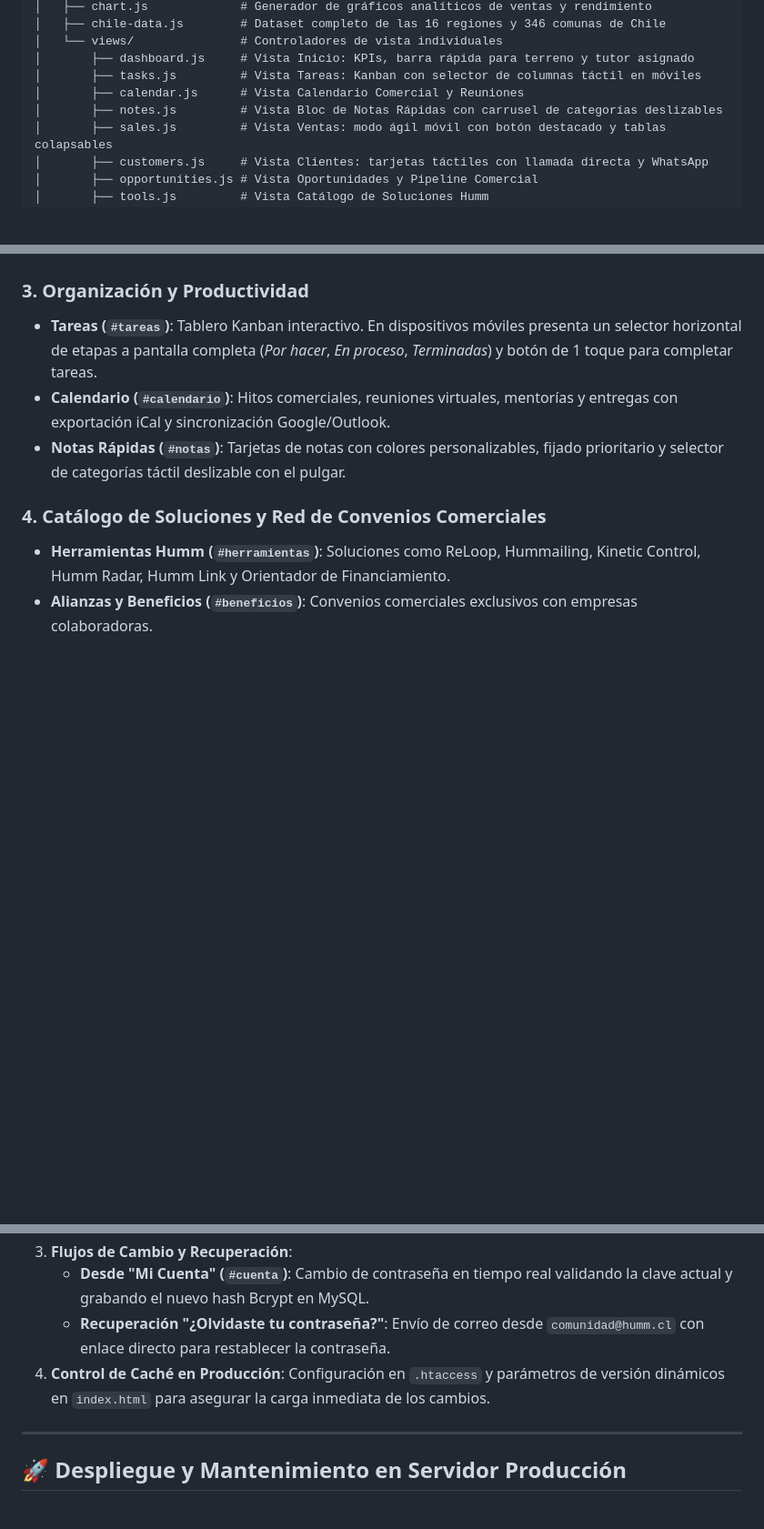
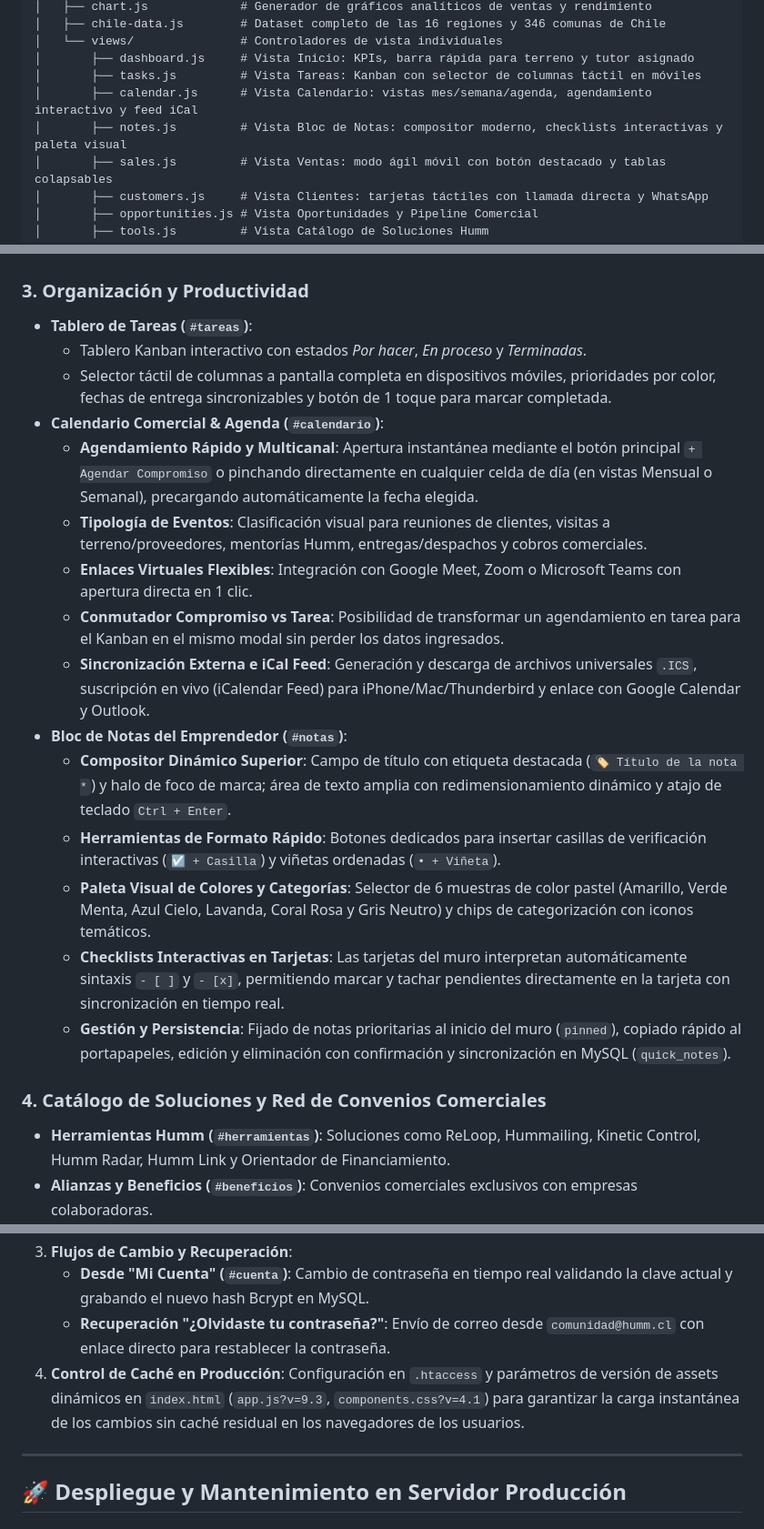
Before and after one commit to nativoaustral-bit/comunidad, a Markdown page: README.md, 3 parts joined by grey strips. Shown at 91% size. GitHub-like rendering; blank space fills up the shorter version.

Commit message:
docs: actualizar README con detalles de agendamiento en calendario y nuevo bloc de notas

```diff
--- a/README.md
+++ b/README.md
@@ -80,8 +80,8 @@ COMUNIDAD/
 │   └── views/               # Controladores de vista individuales
 │       ├── dashboard.js     # Vista Inicio: KPIs, barra rápida para terreno y tutor asignado
 │       ├── tasks.js         # Vista Tareas: Kanban con selector de columnas táctil en móviles
-│       ├── calendar.js      # Vista Calendario Comercial y Reuniones
-│       ├── notes.js         # Vista Bloc de Notas Rápidas con carrusel de categorías deslizables
+│       ├── calendar.js      # Vista Calendario: vistas mes/semana/agenda, agendamiento interactivo y feed iCal
+│       ├── notes.js         # Vista Bloc de Notas: compositor moderno, checklists interactivas y paleta visual
 │       ├── sales.js         # Vista Ventas: modo ágil móvil con botón destacado y tablas colapsables
 │       ├── customers.js     # Vista Clientes: tarjetas táctiles con llamada directa y WhatsApp
 │       ├── opportunities.js # Vista Oportunidades y Pipeline Comercial
@@ -112,9 +112,21 @@ COMUNIDAD/
 * **Oportunidades (`#oportunidades`)**: Embudo comercial por etapas (Prospección, Contacto, Propuesta, Ganada, Perdida).
 
 ### 3. Organización y Productividad
-* **Tareas (`#tareas`)**: Tablero Kanban interactivo. En dispositivos móviles presenta un selector horizontal de etapas a pantalla completa (*Por hacer*, *En proceso*, *Terminadas*) y botón de 1 toque para completar tareas.
-* **Calendario (`#calendario`)**: Hitos comerciales, reuniones virtuales, mentorías y entregas con exportación iCal y sincronización Google/Outlook.
-* **Notas Rápidas (`#notas`)**: Tarjetas de notas con colores personalizables, fijado prioritario y selector de categorías táctil deslizable con el pulgar.
+* **Tablero de Tareas (`#tareas`)**:
+  * Tablero Kanban interactivo con estados *Por hacer*, *En proceso* y *Terminadas*.
+  * Selector táctil de columnas a pantalla completa en dispositivos móviles, prioridades por color, fechas de entrega sincronizables y botón de 1 toque para marcar completada.
+* **Calendario Comercial & Agenda (`#calendario`)**:
+  * **Agendamiento Rápido y Multicanal**: Apertura instantánea mediante el botón principal `+ Agendar Compromiso` o pinchando directamente en cualquier celda de día (en vistas Mensual o Semanal), precargando automáticamente la fecha elegida.
+  * **Tipología de Eventos**: Clasificación visual para reuniones de clientes, visitas a terreno/proveedores, mentorías Humm, entregas/despachos y cobros comerciales.
+  * **Enlaces Virtuales Flexibles**: Integración con Google Meet, Zoom o Microsoft Teams con apertura directa en 1 clic.
+  * **Conmutador Compromiso vs Tarea**: Posibilidad de transformar un agendamiento en tarea para el Kanban en el mismo modal sin perder los datos ingresados.
+  * **Sincronización Externa e iCal Feed**: Generación y descarga de archivos universales `.ICS`, suscripción en vivo (iCalendar Feed) para iPhone/Mac/Thunderbird y enlace con Google Calendar y Outlook.
+* **Bloc de Notas del Emprendedor (`#notas`)**:
+  * **Compositor Dinámico Superior**: Campo de título con etiqueta destacada (`🏷️ Título de la nota *`) y halo de foco de marca; área de texto amplia con redimensionamiento dinámico y atajo de teclado `Ctrl + Enter`.
+  * **Herramientas de Formato Rápido**: Botones dedicados para insertar casillas de verificación interactivas (`☑️ + Casilla`) y viñetas ordenadas (`• + Viñeta`).
+  * **Paleta Visual de Colores y Categorías**: Selector de 6 muestras de color pastel (Amarillo, Verde Menta, Azul Cielo, Lavanda, Coral Rosa y Gris Neutro) y chips de categorización con iconos temáticos.
+  * **Checklists Interactivas en Tarjetas**: Las tarjetas del muro interpretan automáticamente sintaxis `- [ ]` y `- [x]`, permitiendo marcar y tachar pendientes directamente en la tarjeta con sincronización en tiempo real.
+  * **Gestión y Persistencia**: Fijado de notas prioritarias al inicio del muro (`pinned`), copiado rápido al portapapeles, edición y eliminación con confirmación y sincronización en MySQL (`quick_notes`).
 
 ### 4. Catálogo de Soluciones y Red de Convenios Comerciales
 * **Herramientas Humm (`#herramientas`)**: Soluciones como ReLoop, Hummailing, Kinetic Control, Humm Radar, Humm Link y Orientador de Financiamiento.
@@ -208,7 +220,7 @@ El archivo [`schema.sql`](file:///Users/rmerinog/PLATAFORMAS/COMUNIDAD/schema.sq
 3. **Flujos de Cambio y Recuperación**:
    * **Desde "Mi Cuenta" (`#cuenta`)**: Cambio de contraseña en tiempo real validando la clave actual y grabando el nuevo hash Bcrypt en MySQL.
    * **Recuperación "¿Olvidaste tu contraseña?"**: Envío de correo desde `comunidad@humm.cl` con enlace directo para restablecer la contraseña.
-4. **Control de Caché en Producción**: Configuración en `.htaccess` y parámetros de versión dinámicos en `index.html` para asegurar la carga inmediata de los cambios.
+4. **Control de Caché en Producción**: Configuración en `.htaccess` y parámetros de versión de assets dinámicos en `index.html` (`app.js?v=9.3`, `components.css?v=4.1`) para garantizar la carga instantánea de los cambios sin caché residual en los navegadores de los usuarios.
 
 ---
 
```
